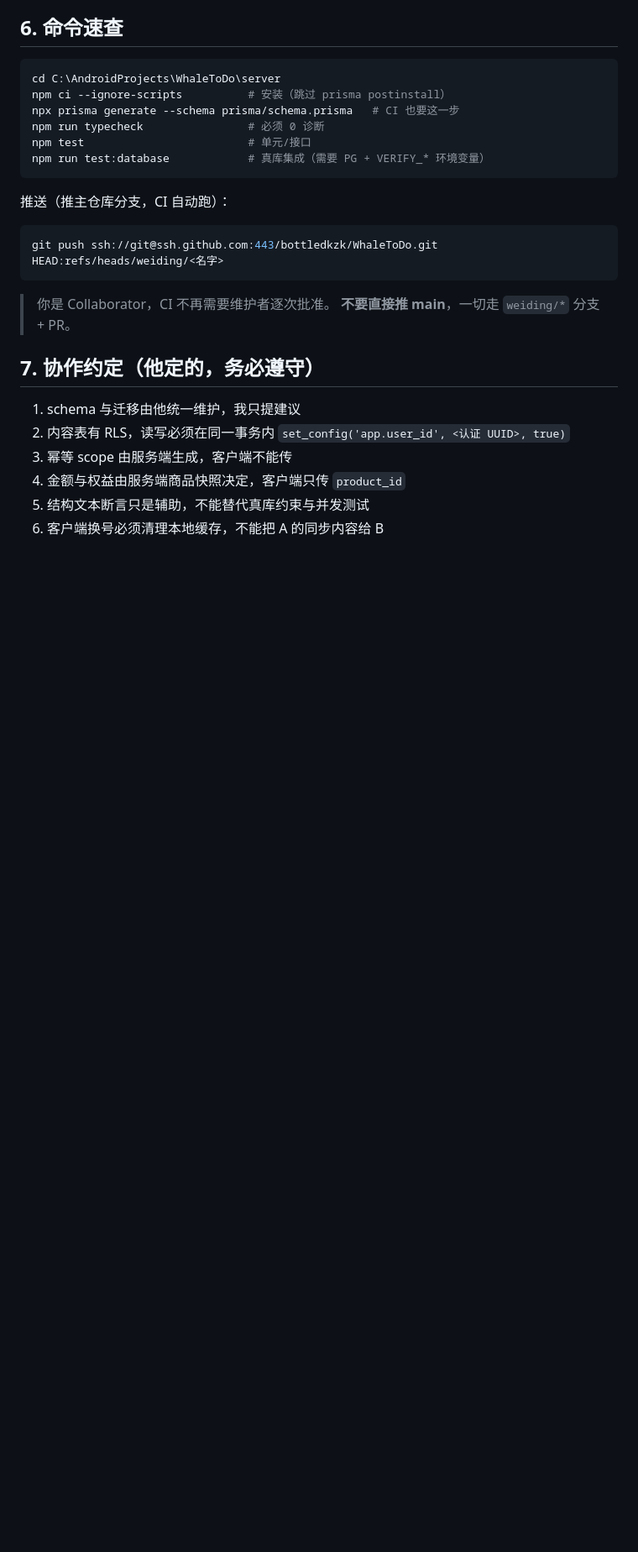
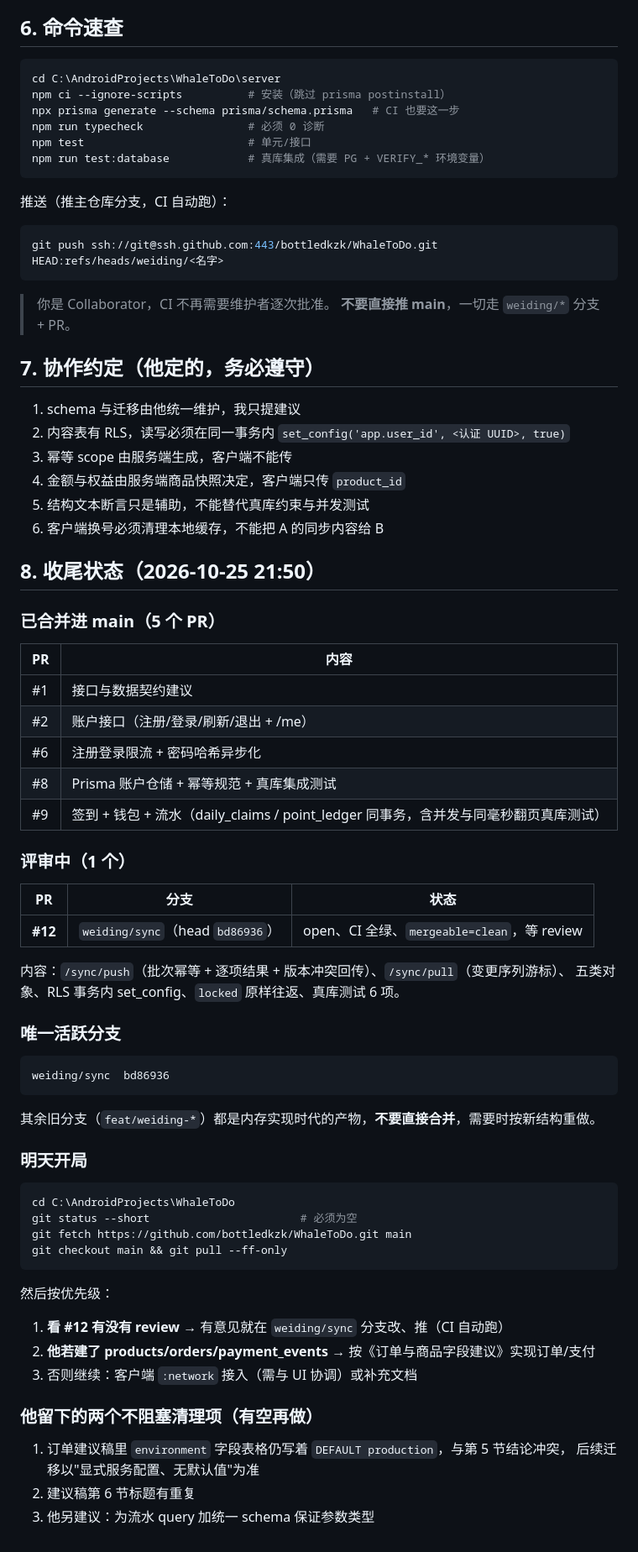
Before and after one commit to bottledkzk/WhaleToDo, a Markdown page: doc/Weiding/2026-10-25-工作交接清单.md, the part around the change. Shown at 84% size. Drawn GitHub-style; blank space fills up the shorter version.

Commit message:
docs(weiding): 交接清单补第 8 节收尾状态（5 个已合并 + #12 评审中）

````diff
--- a/doc/Weiding/2026-10-25-工作交接清单.md
+++ b/doc/Weiding/2026-10-25-工作交接清单.md
@@ -85,3 +85,54 @@ git push ssh://git@ssh.github.com:443/bottledkzk/WhaleToDo.git HEAD:refs/heads/w
 4. 金额与权益由服务端商品快照决定，客户端只传 `product_id`
 5. 结构文本断言只是辅助，不能替代真库约束与并发测试
 6. 客户端换号必须清理本地缓存，不能把 A 的同步内容给 B
+
+## 8. 收尾状态（2026-10-25 21:50）
+
+### 已合并进 main（5 个 PR）
+
+| PR | 内容 |
+| --- | --- |
+| #1 | 接口与数据契约建议 |
+| #2 | 账户接口（注册/登录/刷新/退出 + /me） |
+| #6 | 注册登录限流 + 密码哈希异步化 |
+| #8 | Prisma 账户仓储 + 幂等规范 + 真库集成测试 |
+| #9 | 签到 + 钱包 + 流水（daily_claims / point_ledger 同事务，含并发与同毫秒翻页真库测试） |
+
+### 评审中（1 个）
+
+| PR | 分支 | 状态 |
+| --- | --- | --- |
+| **#12** | `weiding/sync`（head `bd86936`） | open、CI 全绿、`mergeable=clean`，等 review |
+
+内容：`/sync/push`（批次幂等 + 逐项结果 + 版本冲突回传）、`/sync/pull`（变更序列游标）、
+五类对象、RLS 事务内 set_config、`locked` 原样往返、真库测试 6 项。
+
+### 唯一活跃分支
+
+```
+weiding/sync  bd86936
+```
+
+其余旧分支（`feat/weiding-*`）都是内存实现时代的产物，**不要直接合并**，需要时按新结构重做。
+
+### 明天开局
+
+```bash
+cd C:\AndroidProjects\WhaleToDo
+git status --short                       # 必须为空
+git fetch https://github.com/bottledkzk/WhaleToDo.git main
+git checkout main && git pull --ff-only
+```
+
+然后按优先级：
+
+1. **看 #12 有没有 review** → 有意见就在 `weiding/sync` 分支改、推（CI 自动跑）
+2. **他若建了 products/orders/payment_events** → 按《订单与商品字段建议》实现订单/支付
+3. 否则继续：客户端 `:network` 接入（需与 UI 协调）或补充文档
+
+### 他留下的两个不阻塞清理项（有空再做）
+
+1. 订单建议稿里 `environment` 字段表格仍写着 `DEFAULT production`，与第 5 节结论冲突，
+   后续迁移以"显式服务配置、无默认值"为准
+2. 建议稿第 6 节标题有重复
+3. 他另建议：为流水 query 加统一 schema 保证参数类型
````
